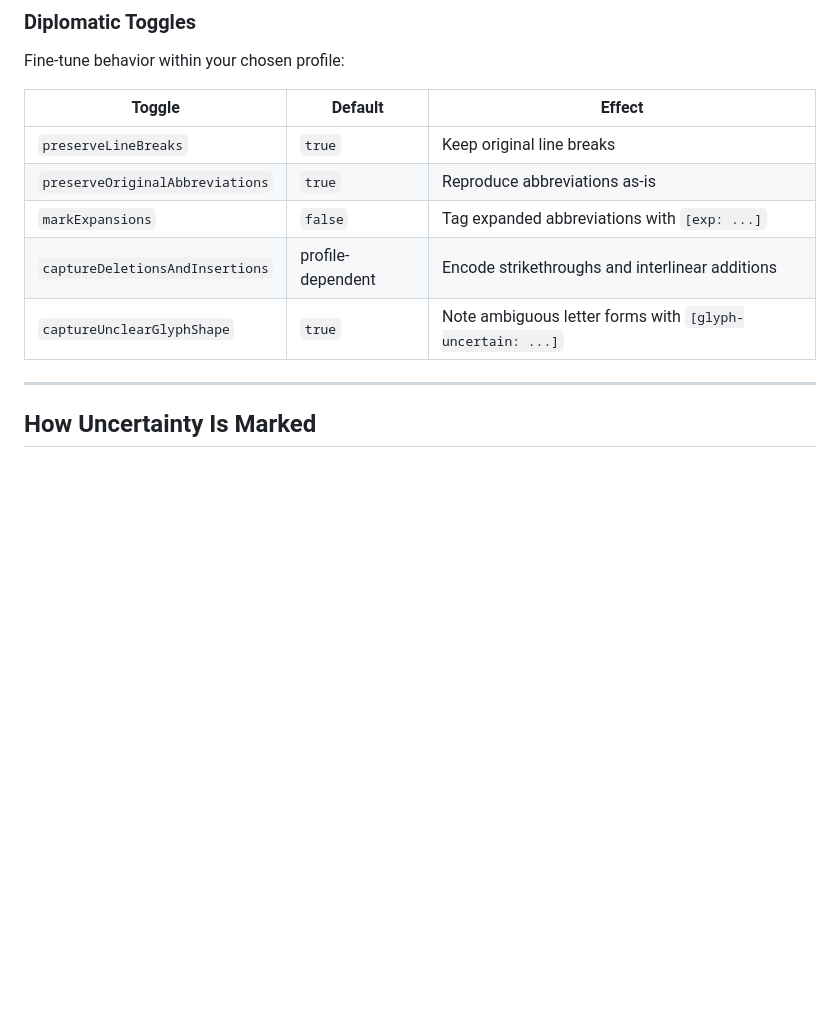
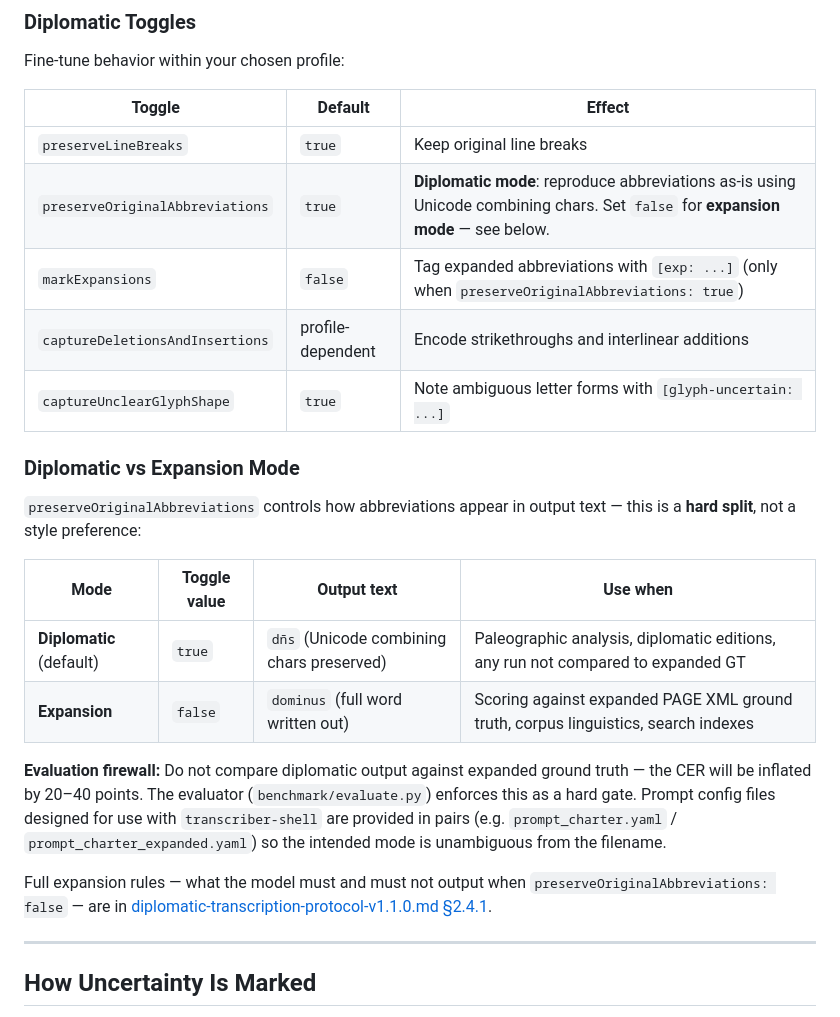
Before and after one commit to buzzcauldron/transcription-protocol, a Markdown page: README.md, the part around one of its changes. Rendered like a GitHub page; blank space fills up the shorter version.

```diff
--- a/README.md
+++ b/README.md
@@ -107,10 +107,23 @@ Fine-tune behavior within your chosen profile:
 | Toggle | Default | Effect |
 |---|---|---|
 | `preserveLineBreaks` | `true` | Keep original line breaks |
-| `preserveOriginalAbbreviations` | `true` | Reproduce abbreviations as-is |
-| `markExpansions` | `false` | Tag expanded abbreviations with `[exp: ...]` |
+| `preserveOriginalAbbreviations` | `true` | **Diplomatic mode**: reproduce abbreviations as-is using Unicode combining chars. Set `false` for **expansion mode** — see below. |
+| `markExpansions` | `false` | Tag expanded abbreviations with `[exp: ...]` (only when `preserveOriginalAbbreviations: true`) |
 | `captureDeletionsAndInsertions` | profile-dependent | Encode strikethroughs and interlinear additions |
 | `captureUnclearGlyphShape` | `true` | Note ambiguous letter forms with `[glyph-uncertain: ...]` |
+
+### Diplomatic vs Expansion Mode
+
+`preserveOriginalAbbreviations` controls how abbreviations appear in output text — this is a **hard split**, not a style preference:
+
+| Mode | Toggle value | Output text | Use when |
+|---|---|---|---|
+| **Diplomatic** (default) | `true` | `dn̄s` (Unicode combining chars preserved) | Paleographic analysis, diplomatic editions, any run not compared to expanded GT |
+| **Expansion** | `false` | `dominus` (full word written out) | Scoring against expanded PAGE XML ground truth, corpus linguistics, search indexes |
+
+**Evaluation firewall:** Do not compare diplomatic output against expanded ground truth — the CER will be inflated by 20–40 points. The evaluator (`benchmark/evaluate.py`) enforces this as a hard gate. Prompt config files designed for use with `transcriber-shell` are provided in pairs (e.g. `prompt_charter.yaml` / `prompt_charter_expanded.yaml`) so the intended mode is unambiguous from the filename.
+
+Full expansion rules — what the model must and must not output when `preserveOriginalAbbreviations: false` — are in [diplomatic-transcription-protocol-v1.1.0.md §2.4.1](diplomatic-transcription-protocol-v1.1.0.md#241-expansion-mode-preserveoriginalabbreviations-false).
 
 ---
 
```
Also changed, not shown: other parts of README.md (+26 -0 lines), diplomatic-transcription-protocol-v1.1.0.md (+17 -2 lines).
